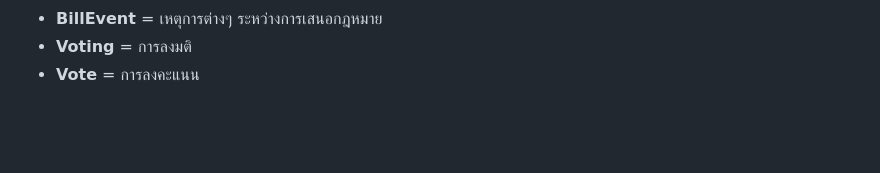
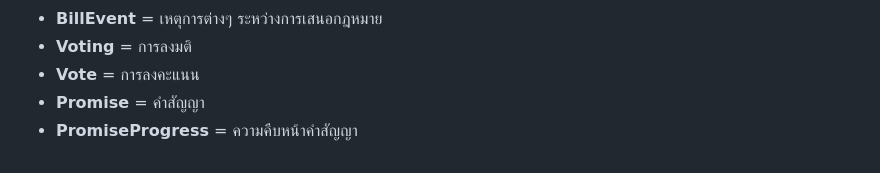
Before and after one commit to wevisdemo/parliament-watch, a Markdown page: src/models/README.md, the part around one of its changes. Drawn GitHub-style; blank space fills up the shorter version.

Commit message:
feat: update Promise model definitions with evidence and reference

```diff
--- a/src/models/README.md
+++ b/src/models/README.md
@@ -145,3 +146,5 @@ erDiagram
 - **BillEvent** = เหตุการต่างๆ ระหว่างการเสนอกฎหมาย
 - **Voting** = การลงมติ
 - **Vote** = การลงคะแนน
+- **Promise** = คำสัญญา
+- **PromiseProgress** = ความคืบหน้าคำสัญญา
```
Also changed, not shown: other parts of src/models/README.md (+3 -2 lines).
